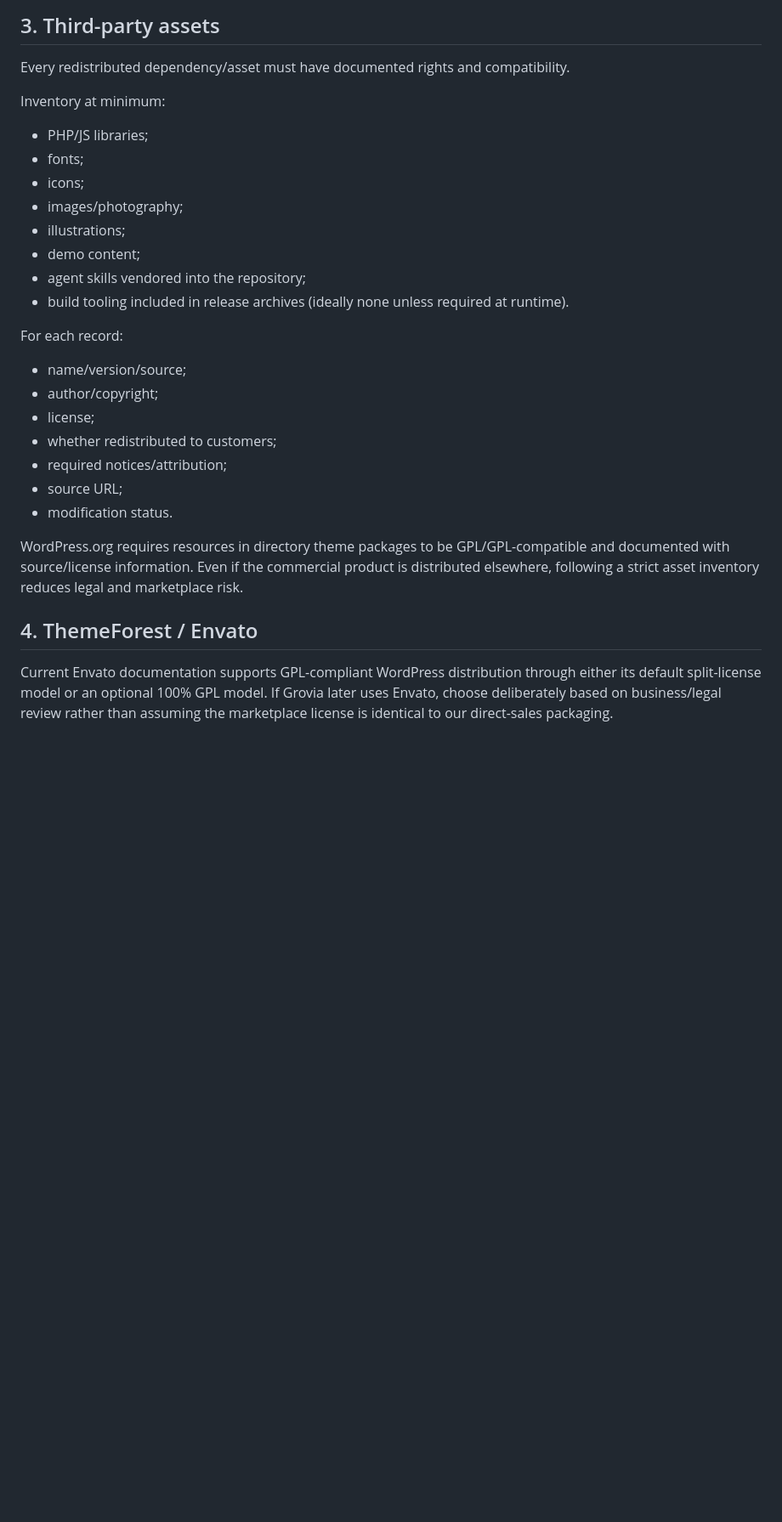
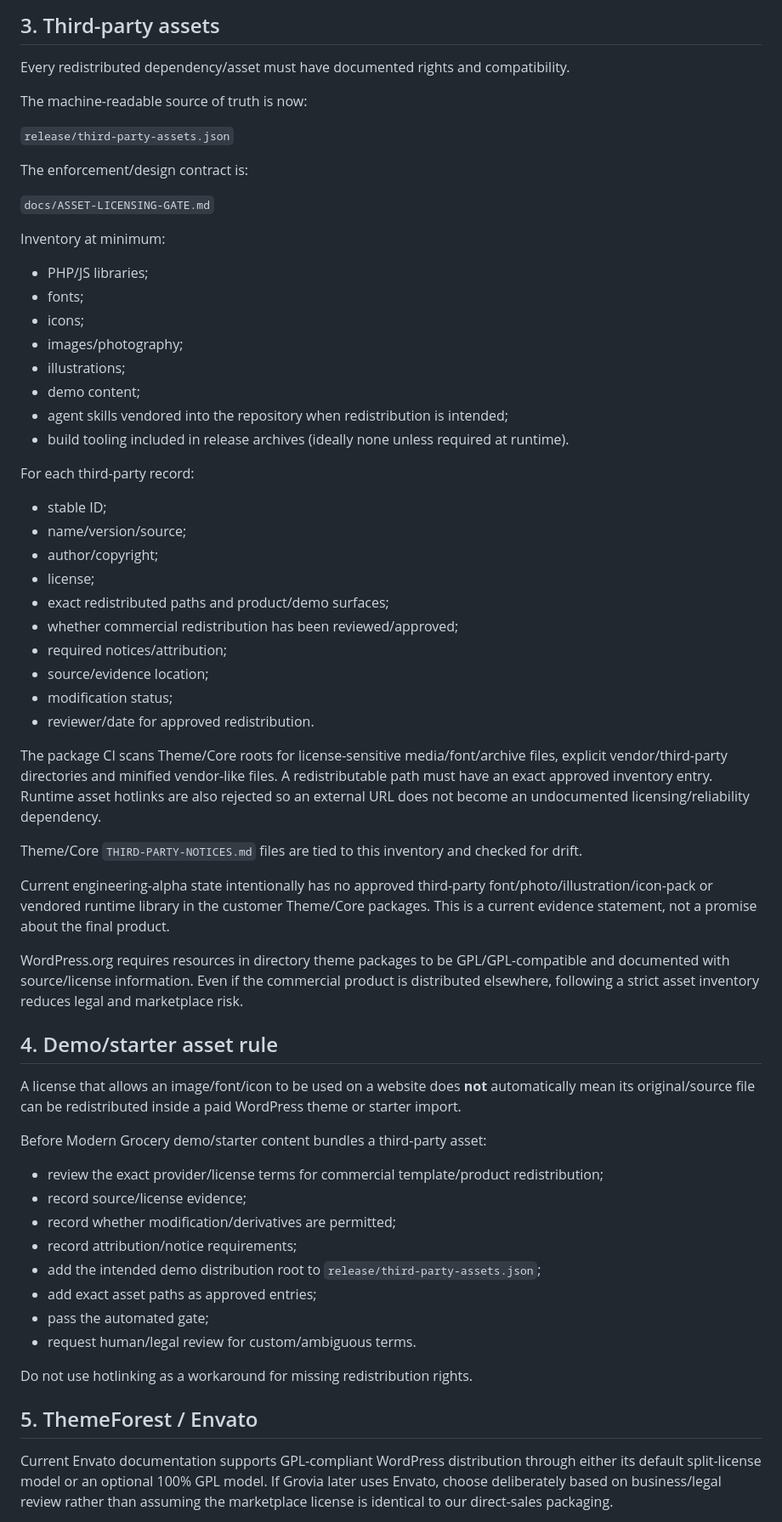
Before and after one commit to Spidy092/ecom-2.0, a Markdown page: docs/LICENSING.md, the part around one of its changes. Shown at 85% size. Drawn GitHub-style; blank space fills up the shorter version.

Commit message:
Connect licensing policy to asset inventory gate

```diff
--- a/docs/LICENSING.md
+++ b/docs/LICENSING.md
@@ -30,6 +30,14 @@ Reference:
 
 Every redistributed dependency/asset must have documented rights and compatibility.
 
+The machine-readable source of truth is now:
+
+`release/third-party-assets.json`
+
+The enforcement/design contract is:
+
+`docs/ASSET-LICENSING-GATE.md`
+
 Inventory at minimum:
 - PHP/JS libraries;
 - fonts;
@@ -37,21 +45,46 @@ Inventory at minimum:
 - images/photography;
 - illustrations;
 - demo content;
-- agent skills vendored into the repository;
+- agent skills vendored into the repository when redistribution is intended;
 - build tooling included in release archives (ideally none unless required at runtime).
 
-For each record:
+For each third-party record:
+- stable ID;
 - name/version/source;
 - author/copyright;
 - license;
-- whether redistributed to customers;
+- exact redistributed paths and product/demo surfaces;
+- whether commercial redistribution has been reviewed/approved;
 - required notices/attribution;
-- source URL;
-- modification status.
+- source/evidence location;
+- modification status;
+- reviewer/date for approved redistribution.
+
+The package CI scans Theme/Core roots for license-sensitive media/font/archive files, explicit vendor/third-party directories and minified vendor-like files. A redistributable path must have an exact approved inventory entry. Runtime asset hotlinks are also rejected so an external URL does not become an undocumented licensing/reliability dependency.
+
+Theme/Core `THIRD-PARTY-NOTICES.md` files are tied to this inventory and checked for drift.
+
+Current engineering-alpha state intentionally has no approved third-party font/photo/illustration/icon-pack or vendored runtime library in the customer Theme/Core packages. This is a current evidence statement, not a promise about the final product.
 
 WordPress.org requires resources in directory theme packages to be GPL/GPL-compatible and documented with source/license information. Even if the commercial product is distributed elsewhere, following a strict asset inventory reduces legal and marketplace risk.
 
-## 4. ThemeForest / Envato
+## 4. Demo/starter asset rule
+
+A license that allows an image/font/icon to be used on a website does **not** automatically mean its original/source file can be redistributed inside a paid WordPress theme or starter import.
+
+Before Modern Grocery demo/starter content bundles a third-party asset:
+- review the exact provider/license terms for commercial template/product redistribution;
+- record source/license evidence;
+- record whether modification/derivatives are permitted;
+- record attribution/notice requirements;
+- add the intended demo distribution root to `release/third-party-assets.json`;
+- add exact asset paths as approved entries;
+- pass the automated gate;
+- request human/legal review for custom/ambiguous terms.
+
+Do not use hotlinking as a workaround for missing redistribution rights.
+
+## 5. ThemeForest / Envato
 
 Current Envato documentation supports GPL-compliant WordPress distribution through either its default split-license model or an optional 100% GPL model. If Grovia later uses Envato, choose deliberately based on business/legal review rather than assuming the marketplace license is identical to our direct-sales packaging.
 
```
Also changed, not shown: other parts of docs/LICENSING.md (+13 -9 lines).
